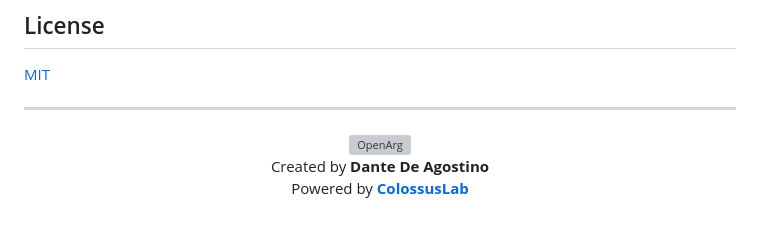
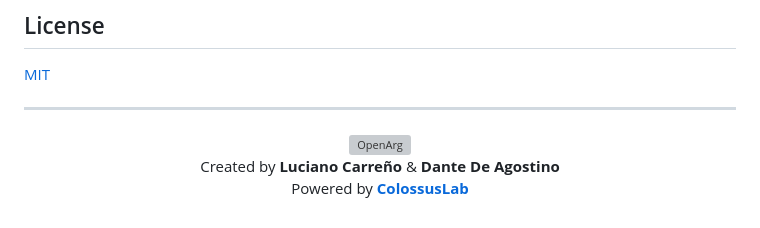
Before and after one commit to colossus-lab/openarg_backend, a Markdown page: README.md, the part around the change. Rendered like a GitHub page; grey boxes are pictures that could not be loaded.

Commit message:
Add Luciano Carreño as co-creator in README

```diff
--- a/README.md
+++ b/README.md
@@ -211,6 +211,6 @@ CI runs unit tests, integration tests, and type checking against PostgreSQL 16 +
 
 <p align="center">
   <img src="docs/logo.svg" alt="OpenArg" width="48" /><br/>
-  Created by <b>Dante De Agostino</b><br/>
+  Created by <b>Luciano Carreño</b> & <b>Dante De Agostino</b><br/>
   Powered by <a href="https://colossuslab.org"><b>ColossusLab</b></a>
 </p>
```
